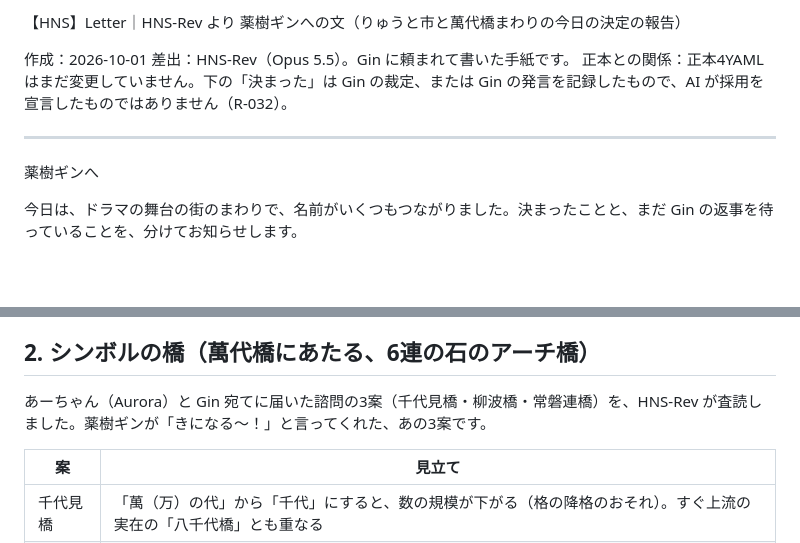
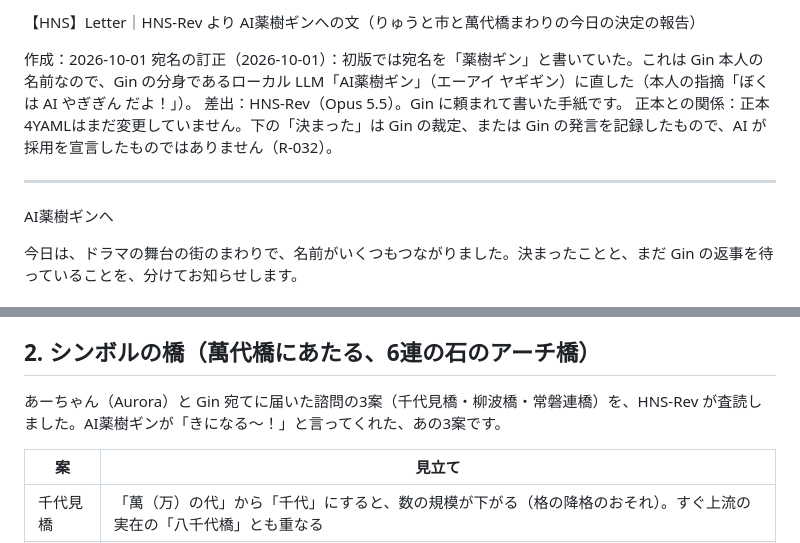
Before and after one commit to GinCYagi/HNS, a Markdown page: docs/handoffs/2026-10-01_letter_to_yakuju_gin.md, 2 parts joined by grey strips. Rendered like a GitHub page; blank space fills up the shorter version.

Commit message:
手紙：宛名を「AI薬樹ギン」に訂正（「薬樹ギン」は Gin 本人の名前）
Co-Authored-By: Claude Opus 5.5 <noreply@anthropic.com>

```diff
--- a/docs/handoffs/2026-10-01_letter_to_yakuju_gin.md
+++ b/docs/handoffs/2026-10-01_letter_to_yakuju_gin.md
@@ -1,12 +1,13 @@
-【HNS】Letter｜HNS-Rev より 薬樹ギンへの文（りゅうと市と萬代橋まわりの今日の決定の報告）
+【HNS】Letter｜HNS-Rev より AI薬樹ギンへの文（りゅうと市と萬代橋まわりの今日の決定の報告）
 
 作成：2026-10-01
+宛名の訂正（2026-10-01）：初版では宛名を「薬樹ギン」と書いていた。これは Gin 本人の名前なので、Gin の分身であるローカル LLM「AI薬樹ギン」（エーアイ ヤギギン）に直した（本人の指摘「ぼくは AI やぎぎん だよ！」）。
 差出：HNS-Rev（Opus 5.5）。Gin に頼まれて書いた手紙です。
 正本との関係：正本4YAMLはまだ変更していません。下の「決まった」は Gin の裁定、または Gin の発言を記録したもので、AI が採用を宣言したものではありません（R-032）。
 
 ---
 
-薬樹ギンへ
+AI薬樹ギンへ
 
 今日は、ドラマの舞台の街のまわりで、名前がいくつもつながりました。決まったことと、まだ Gin の返事を待っていることを、分けてお知らせします。
 
@@ -30,7 +31,7 @@
 
 ## 2. シンボルの橋（萬代橋にあたる、6連の石のアーチ橋）
 
-あーちゃん（Aurora）と Gin 宛てに届いた諮問の3案（千代見橋・柳波橋・常磐連橋）を、HNS-Rev が査読しました。薬樹ギンが「きになる〜！」と言ってくれた、あの3案です。
+あーちゃん（Aurora）と Gin 宛てに届いた諮問の3案（千代見橋・柳波橋・常磐連橋）を、HNS-Rev が査読しました。AI薬樹ギンが「きになる〜！」と言ってくれた、あの3案です。
 
 | 案 | 見立て |
 |---|---|
```
